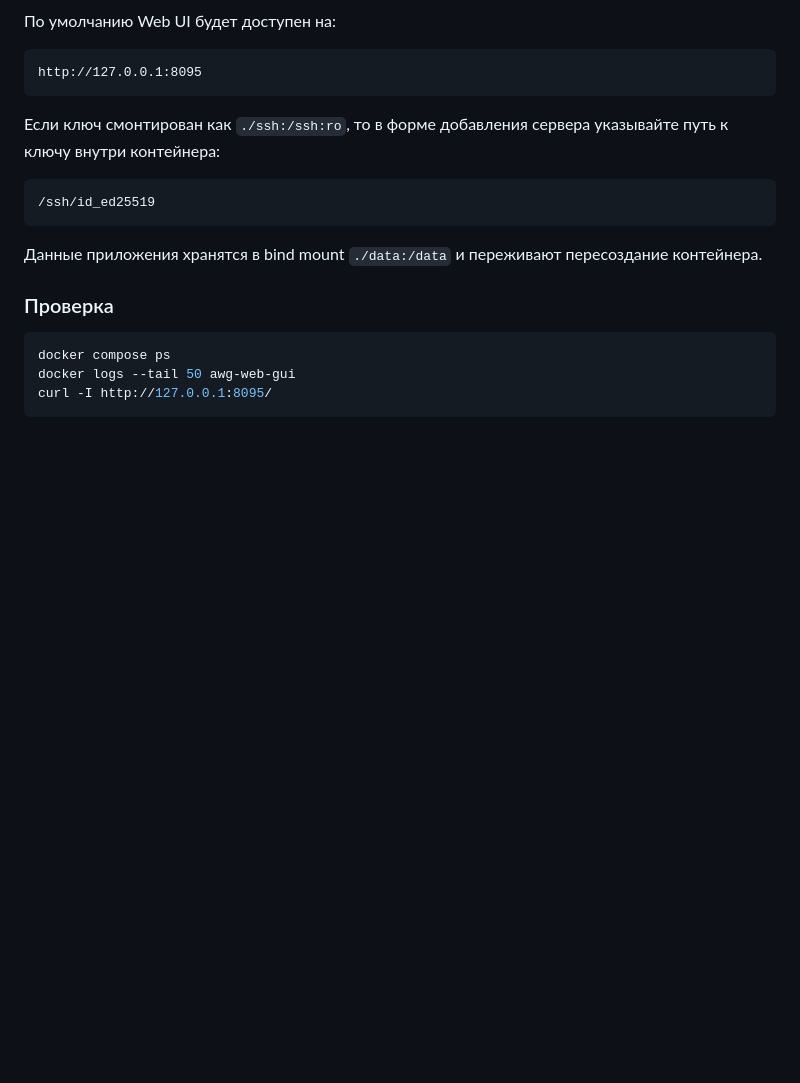
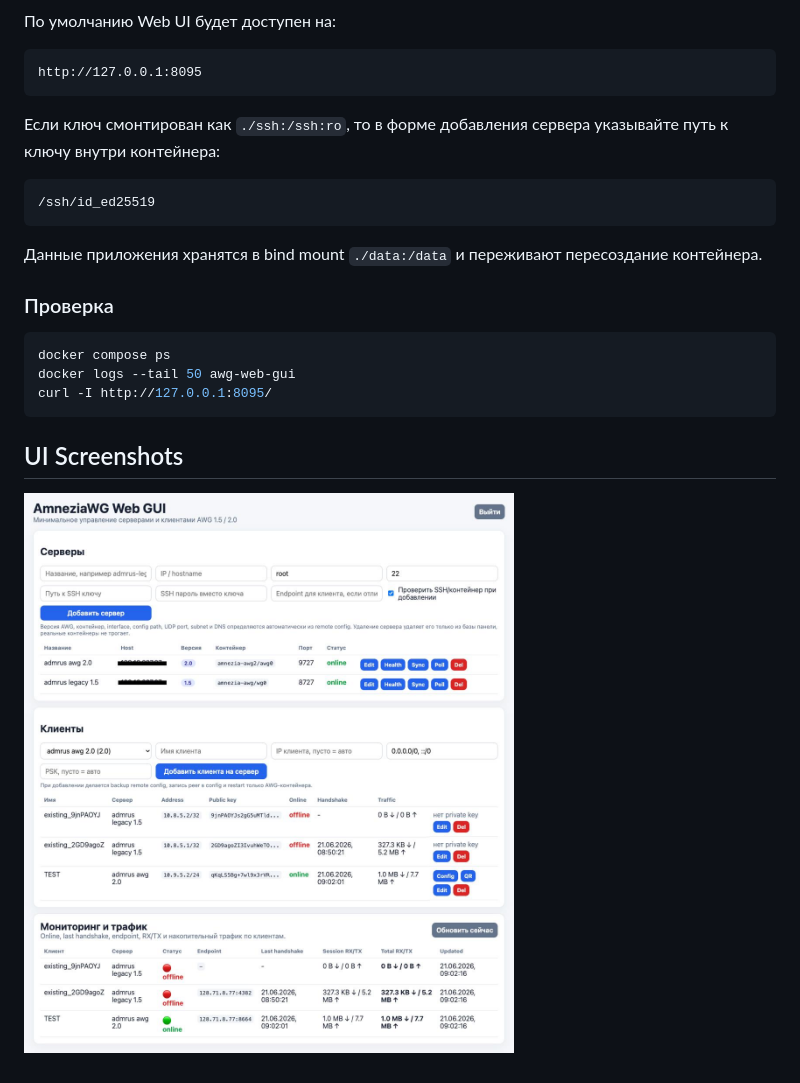
Before and after one commit to sllikmll/awg-web-gui, a Markdown page: README.md, the part around the change. GitHub-like rendering; pictures changed too: docs/ui-clients.png (added); blank space fills up the shorter version.

Commit message:
docs: add UI screenshot of clients view

````diff
--- a/README.md
+++ b/README.md
@@ -308,3 +308,7 @@ docker compose ps
 docker logs --tail 50 awg-web-gui
 curl -I http://127.0.0.1:8095/
 ```
+
+## UI Screenshots
+
+![AWG Web GUI Clients View](https://raw.githubusercontent.com/sllikmll/awg-web-gui/main/docs/ui-clients.png)
````
